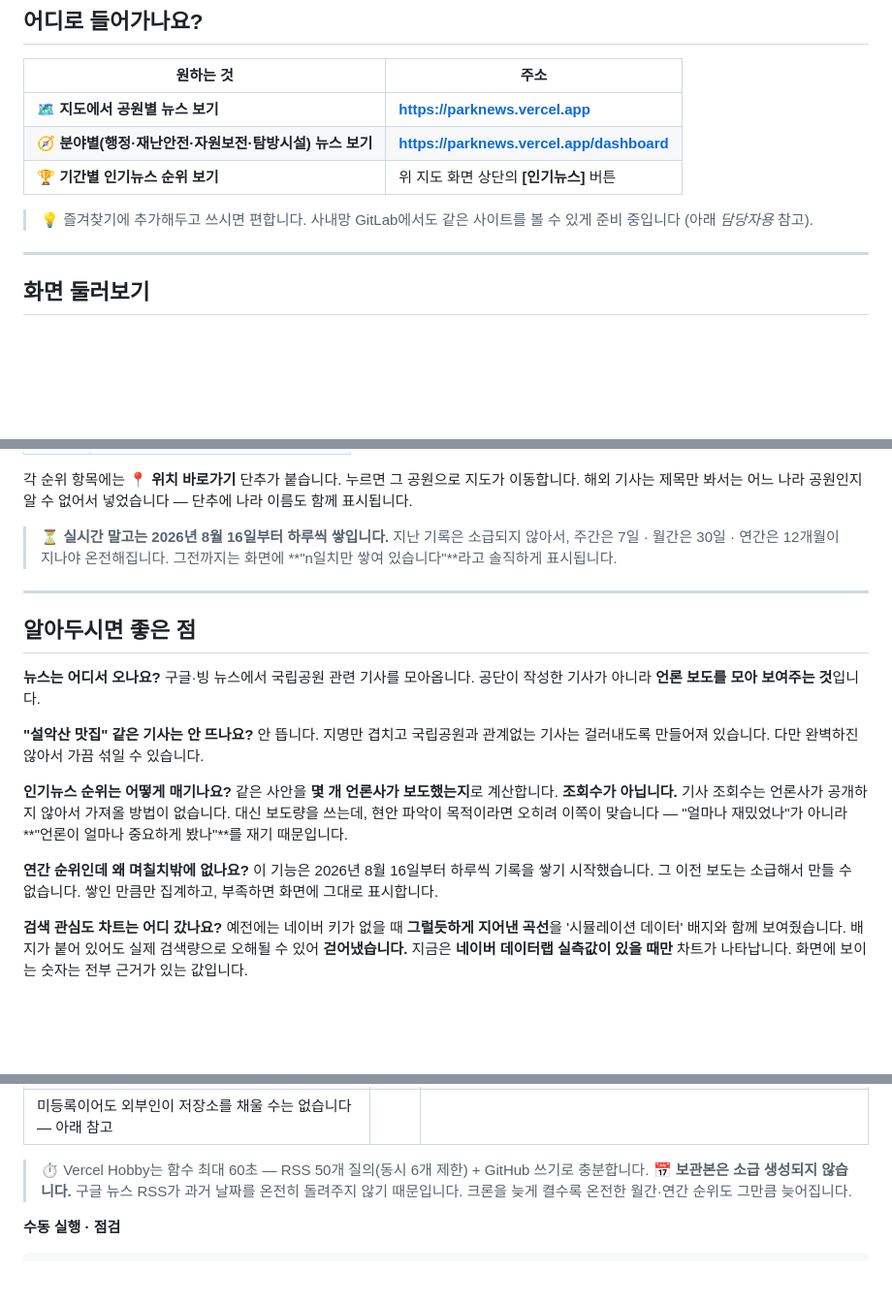
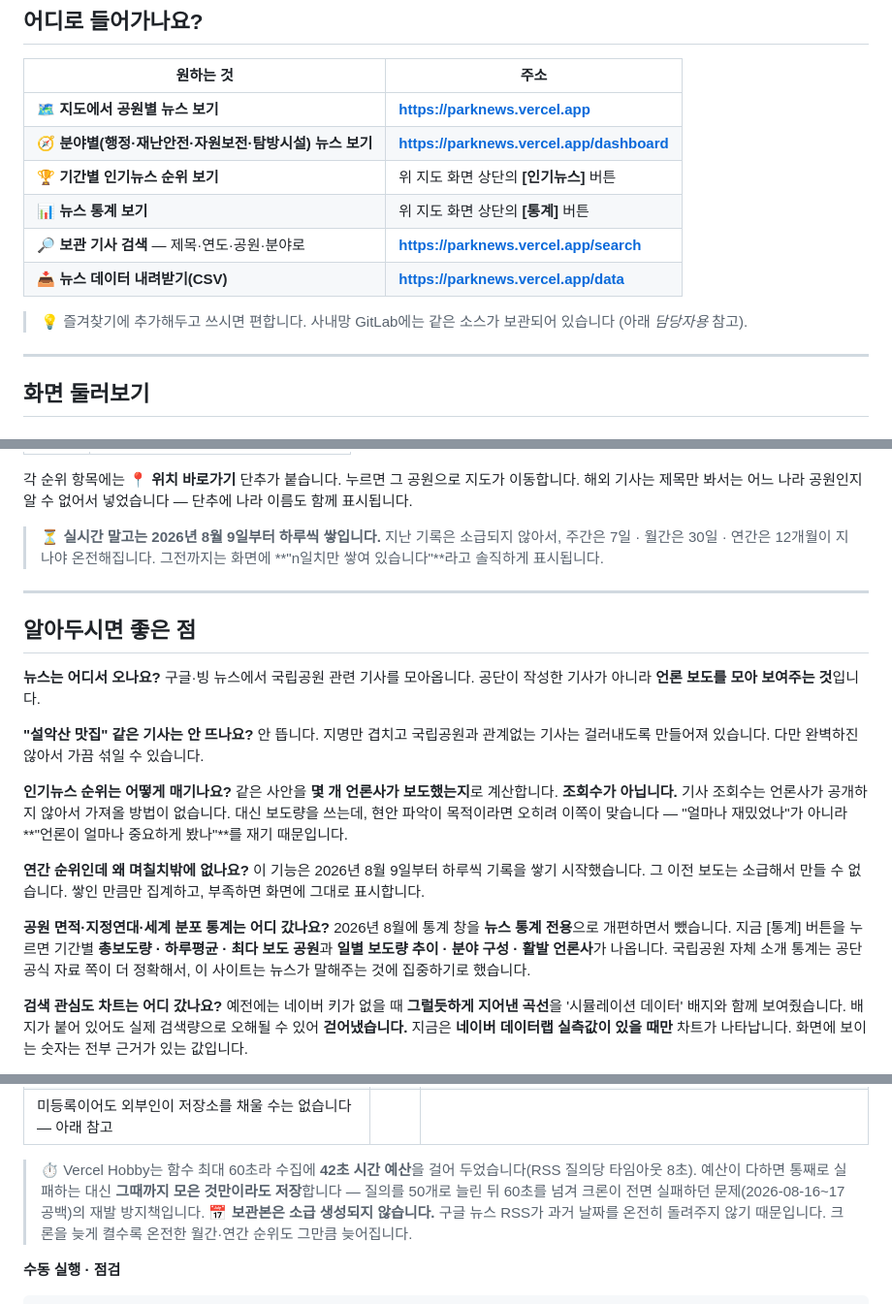
Before and after one commit to seorak1275/parknews, a Markdown page: README.md, 3 parts joined by grey strips. Shown at 97% size. Drawn GitHub-style; folded sections open; blank space fills up the shorter version.

Commit message:
리드미를 현재 기능에 맞게 — 통계 창 뉴스 통계 개편·자료받기·보관기사 검색 반영, 크론 42초 예산 설명, 보관 시작일 8/9로 정정
Co-Authored-By: Claude Fable 5 <noreply@anthropic.com>

```diff
--- a/README.md
+++ b/README.md
@@ -28,9 +28,12 @@
 | 🗺️ **지도에서 공원별 뉴스 보기** | **<https://parknews.vercel.app>** |
 | 🧭 **분야별(행정·재난안전·자원보전·탐방시설) 뉴스 보기** | **<https://parknews.vercel.app/dashboard>** |
 | 🏆 **기간별 인기뉴스 순위 보기** | 위 지도 화면 상단의 **[인기뉴스]** 버튼 |
+| 📊 **뉴스 통계 보기** | 위 지도 화면 상단의 **[통계]** 버튼 |
+| 🔎 **보관 기사 검색** — 제목·연도·공원·분야로 | **<https://parknews.vercel.app/search>** |
+| 📥 **뉴스 데이터 내려받기(CSV)** | **<https://parknews.vercel.app/data>** |
 
 > 💡 즐겨찾기에 추가해두고 쓰시면 편합니다.
-> 사내망 GitLab에서도 같은 사이트를 볼 수 있게 준비 중입니다 (아래 *담당자용* 참고).
+> 사내망 GitLab에는 같은 소스가 보관되어 있습니다 (아래 *담당자용* 참고).
 
 ---
 
@@ -76,7 +79,7 @@
 각 순위 항목에는 **📍 위치 바로가기** 단추가 붙습니다. 누르면 그 공원으로 지도가 이동합니다.
 해외 기사는 제목만 봐서는 어느 나라 공원인지 알 수 없어서 넣었습니다 — 단추에 나라 이름도 함께 표시됩니다.
 
-> ⏳ **실시간 말고는 2026년 8월 16일부터 하루씩 쌓입니다.**
+> ⏳ **실시간 말고는 2026년 8월 9일부터 하루씩 쌓입니다.**
 > 지난 기록은 소급되지 않아서, 주간은 7일 · 월간은 30일 · 연간은 12개월이 지나야 온전해집니다.
 > 그전까지는 화면에 **"n일치만 쌓여 있습니다"**라고 솔직하게 표시됩니다.
 
@@ -95,7 +98,10 @@
 기사 조회수는 언론사가 공개하지 않아서 가져올 방법이 없습니다. 대신 보도량을 쓰는데, 현안 파악이 목적이라면 오히려 이쪽이 맞습니다 — "얼마나 재밌었나"가 아니라 **"언론이 얼마나 중요하게 봤나"**를 재기 때문입니다.
 
 **연간 순위인데 왜 며칠치밖에 없나요?**
-이 기능은 2026년 8월 16일부터 하루씩 기록을 쌓기 시작했습니다. 그 이전 보도는 소급해서 만들 수 없습니다. 쌓인 만큼만 집계하고, 부족하면 화면에 그대로 표시합니다.
+이 기능은 2026년 8월 9일부터 하루씩 기록을 쌓기 시작했습니다. 그 이전 보도는 소급해서 만들 수 없습니다. 쌓인 만큼만 집계하고, 부족하면 화면에 그대로 표시합니다.
+
+**공원 면적·지정연대·세계 분포 통계는 어디 갔나요?**
+2026년 8월에 통계 창을 **뉴스 통계 전용**으로 개편하면서 뺐습니다. 지금 [통계] 버튼을 누르면 기간별 **총보도량 · 하루평균 · 최다 보도 공원**과 **일별 보도량 추이 · 분야 구성 · 활발 언론사**가 나옵니다. 국립공원 자체 소개 통계는 공단 공식 자료 쪽이 더 정확해서, 이 사이트는 뉴스가 말해주는 것에 집중하기로 했습니다.
 
 **검색 관심도 차트는 어디 갔나요?**
 예전에는 네이버 키가 없을 때 **그럴듯하게 지어낸 곡선**을 '시뮬레이션 데이터' 배지와 함께 보여줬습니다. 배지가 붙어 있어도 실제 검색량으로 오해될 수 있어 **걷어냈습니다.** 지금은 **네이버 데이터랩 실측값이 있을 때만** 차트가 나타납니다. 화면에 보이는 숫자는 전부 근거가 있는 값입니다.
@@ -211,7 +219,9 @@ NAVER_CLIENT_SECRET  = 발급받은 Client Secret
 | `CRON_SECRET` | 권장 | 손으로 수집을 돌릴 때 필요 (날짜 지정·재수집).
 미등록이어도 외부인이 저장소를 채울 수는 없습니다 — 아래 참고 |
 
-> ⏱️ Vercel Hobby는 함수 최대 60초 — RSS 50개 질의(동시 6개 제한) + GitHub 쓰기로 충분합니다.
+> ⏱️ Vercel Hobby는 함수 최대 60초라 수집에 **42초 시간 예산**을 걸어 두었습니다(RSS 질의당 타임아웃 8초).
+> 예산이 다하면 통째로 실패하는 대신 **그때까지 모은 것만이라도 저장**합니다 — 질의를 50개로 늘린 뒤
+> 60초를 넘겨 크론이 전면 실패하던 문제(2026-08-16~17 공백)의 재발 방지책입니다.
 > 📅 **보관본은 소급 생성되지 않습니다.** 구글 뉴스 RSS가 과거 날짜를 온전히 돌려주지 않기 때문입니다.
 > 크론을 늦게 켤수록 온전한 월간·연간 순위도 그만큼 늦어집니다.
 
```
Also changed, not shown: other parts of README.md (+2 -0 lines).
